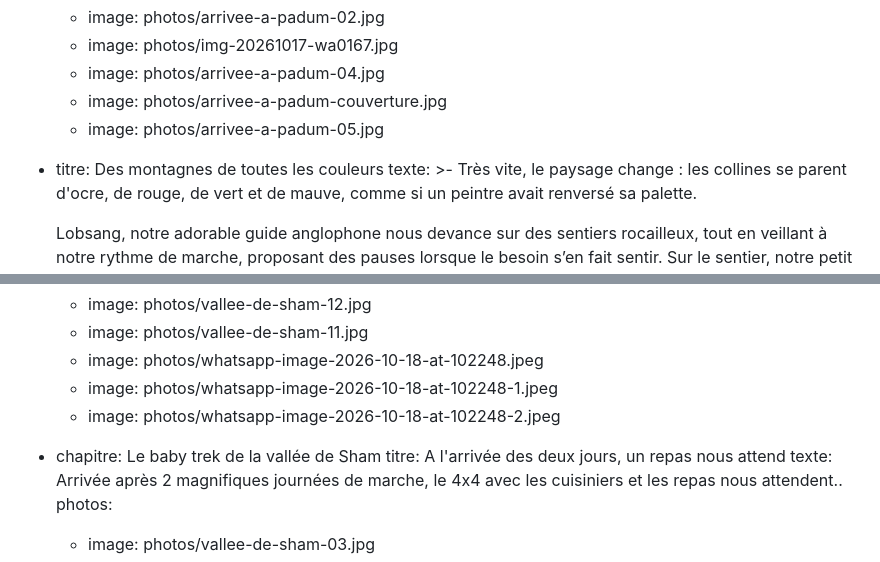
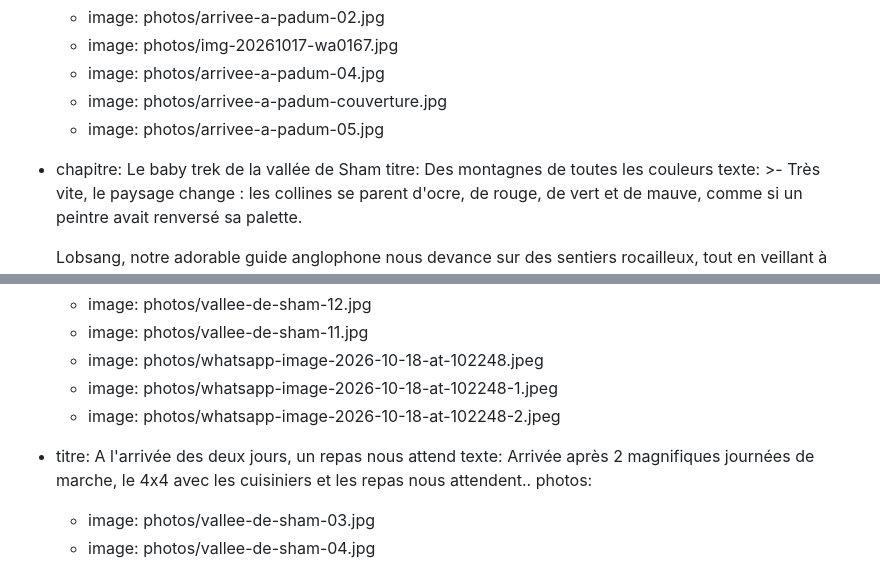
Before and after one commit to StanzinTharpaTrek/treks-ladakh, a Markdown page: contenu/histoires/2026-07-10-du-ladakh-au-zanskar-juillet-2026.md, 2 parts joined by grey strips. Drawn GitHub-style.

Commit message:
Update contenu/histoires/2026-07-10-du-ladakh-au-zanskar-juillet-2026.md (via Pages CMS)

```diff
--- a/contenu/histoires/2026-07-10-du-ladakh-au-zanskar-juillet-2026.md
+++ b/contenu/histoires/2026-07-10-du-ladakh-au-zanskar-juillet-2026.md
@@ -128,7 +128,8 @@ etapes:
       - image: photos/arrivee-a-padum-04.jpg
       - image: photos/arrivee-a-padum-couverture.jpg
       - image: photos/arrivee-a-padum-05.jpg
-  - titre: Des montagnes de toutes les couleurs
+  - chapitre: Le baby trek de la vallée de Sham
+    titre: Des montagnes de toutes les couleurs
     texte: >-
       Très vite, le paysage change : les collines se parent d'ocre, de rouge, de
       vert et de mauve, comme si un peintre avait renversé sa palette.
@@ -196,8 +197,7 @@ etapes:
       - image: photos/whatsapp-image-2026-10-18-at-102248.jpeg
       - image: photos/whatsapp-image-2026-10-18-at-102248-1.jpeg
       - image: photos/whatsapp-image-2026-10-18-at-102248-2.jpeg
-  - chapitre: Le baby trek de la vallée de Sham
-    titre: A l'arrivée des deux jours, un repas nous attend
+  - titre: A l'arrivée des deux jours, un repas nous attend
     texte: Arrivée après 2 magnifiques journées de marche, le 4x4 avec les
       cuisiniers et les repas nous attendent..
     photos:
```
